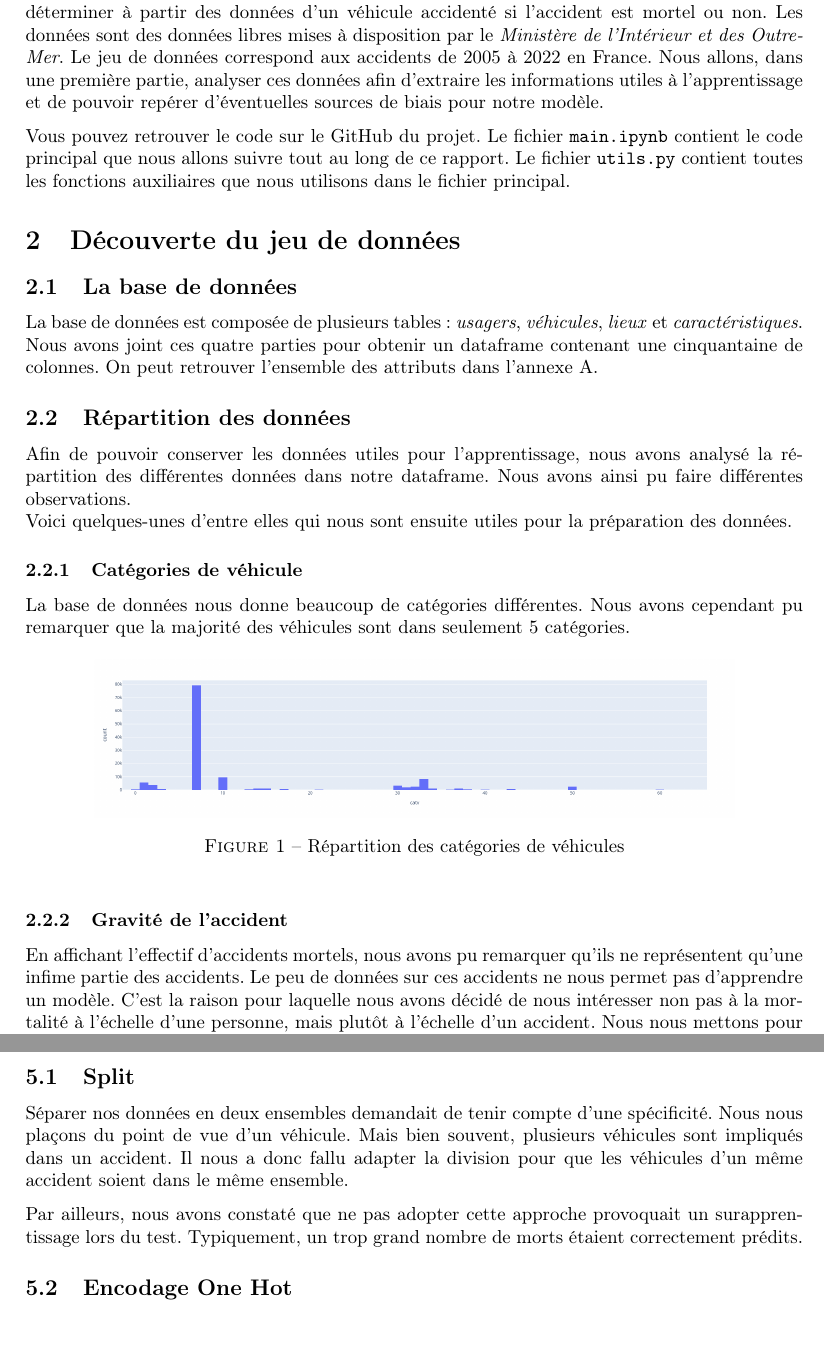
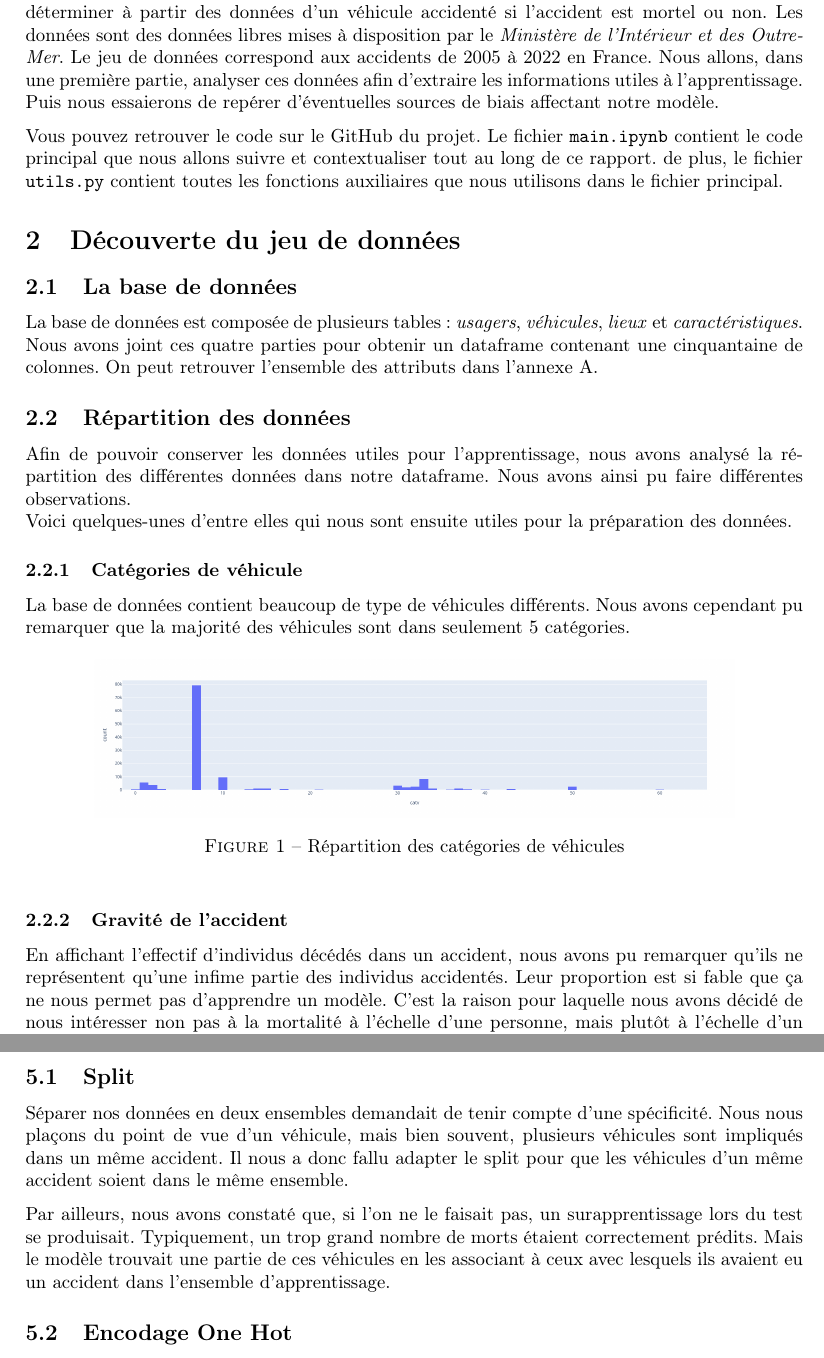
Before and after one commit to erwanlem/fairness, a LaTeX document (rapport/rapport.tex): two parts of pages 3 and 8 of 15, joined at a grey line, cut so that both start at the same text, the shorter picture padded with empty space. Compiled offline with pdfLaTeX.

Commit message:
Correctiosn rapport

```diff
--- a/rapport/rapport.tex
+++ b/rapport/rapport.tex
@@ -25,11 +25,11 @@
     à partir des données d'un véhicule accidenté si l'accident est mortel ou non.
     Les données sont des données libres mises à disposition par le \textit{Ministère de l'Intérieur et des
     Outre-Mer}. Le jeu de données correspond aux accidents de 2005 à 2022 en France. Nous allons, dans une première
-    partie, analyser ces données afin d'extraire les informations utiles à l'apprentissage et de pouvoir repérer
-    d'éventuelles sources de biais pour notre modèle.
+    partie, analyser ces données afin d'extraire les informations utiles à l'apprentissage. Puis nous essaierons de repérer
+    d'éventuelles sources de biais affectant notre modèle.
 
     Vous pouvez retrouver le code sur le GitHub du projet. Le fichier \texttt{main.ipynb} contient
-    le code principal que nous allons suivre tout au long de ce rapport. Le fichier \texttt{utils.py}
+    le code principal que nous allons suivre et contextualiser tout au long de ce rapport. de plus, le fichier \texttt{utils.py}
     contient toutes les fonctions auxiliaires que nous utilisons dans le fichier principal.
 
     \section{Découverte du jeu de données}
@@ -45,10 +45,9 @@
     différentes données dans notre dataframe.
     Nous avons ainsi pu faire différentes observations.
     \\
-    Voici quelques-unes d'entre elles qui nous sont ensuite
-    utiles pour la préparation des données.
+    Voici quelques-unes d'entre elles qui nous sont ensuite utiles pour la préparation des données.
     \subsubsection{Catégories de véhicule}
-    La base de données nous donne beaucoup de catégories différentes. Nous avons cependant pu remarquer
+    La base de données contient beaucoup de type de véhicules différents. Nous avons cependant pu remarquer
     que la majorité des véhicules sont dans seulement 5 catégories.
     \begin{figure}[ht]
         \centering
@@ -57,8 +56,8 @@
     \end{figure}
 
     \subsubsection{Gravité de l'accident}
-    En affichant l'effectif d'accidents mortels, nous avons pu remarquer qu'ils ne représentent qu'une
-    infime partie des accidents. Le peu de données sur ces accidents ne nous permet pas d'apprendre
+    En affichant l'effectif d'individus décédés dans un accident, nous avons pu remarquer qu'ils ne représentent qu'une
+    infime partie des individus accidentés. Leur proportion est si fable que ça ne nous permet pas d'apprendre
     un modèle. C'est la raison pour laquelle nous avons décidé de nous intéresser non pas à la mortalité
     à l'échelle d'une personne, mais plutôt à l'échelle d'un accident. Nous nous mettons pour cela au niveau d'un
     véhicule car cela nous permet de conserver plus d'informations (à l'échelle d'un accident, on aurait
@@ -228,12 +226,13 @@
     \section{Apprentissage}
 
     \subsection{Split}
-    Séparer nos données en deux ensembles demandait de tenir compte d'une spécificité. Nous nous plaçons du point de vue d'un véhicule.
-    Mais bien souvent, plusieurs véhicules sont impliqués dans un accident. Il nous a donc fallu adapter la division pour que les véhicules
-    d'un même accident soient dans le même ensemble.
+    Séparer nos données en deux ensembles demandait de tenir compte d'une spécificité. Nous nous plaçons du point de vue d'un véhicule,
+    mais bien souvent, plusieurs véhicules sont impliqués dans un  même accident. Il nous a donc fallu adapter le split pour que les
+    véhicules d'un même accident soient dans le même ensemble.
 
-    Par ailleurs, nous avons constaté que ne pas adopter cette approche provoquait un surapprentissage lors du test. Typiquement, un trop grand
-    nombre de morts étaient correctement prédits.
+    Par ailleurs, nous avons constaté que, si l'on ne le faisait pas, un surapprentissage lors du test se produisait. Typiquement, un trop grand
+    nombre de morts étaient correctement prédits. Mais le modèle trouvait une partie de ces véhicules en les associant à ceux avec lesquels
+    ils avaient eu un accident dans l'ensemble d'apprentissage.
 
     \subsection{Encodage One Hot}
     La base de données nous fournit pour la plupart des attributs des données qui peuvent être converties en entiers.
```
Also changed, not shown: rapport/rapport.tex (27 more changed lines).
